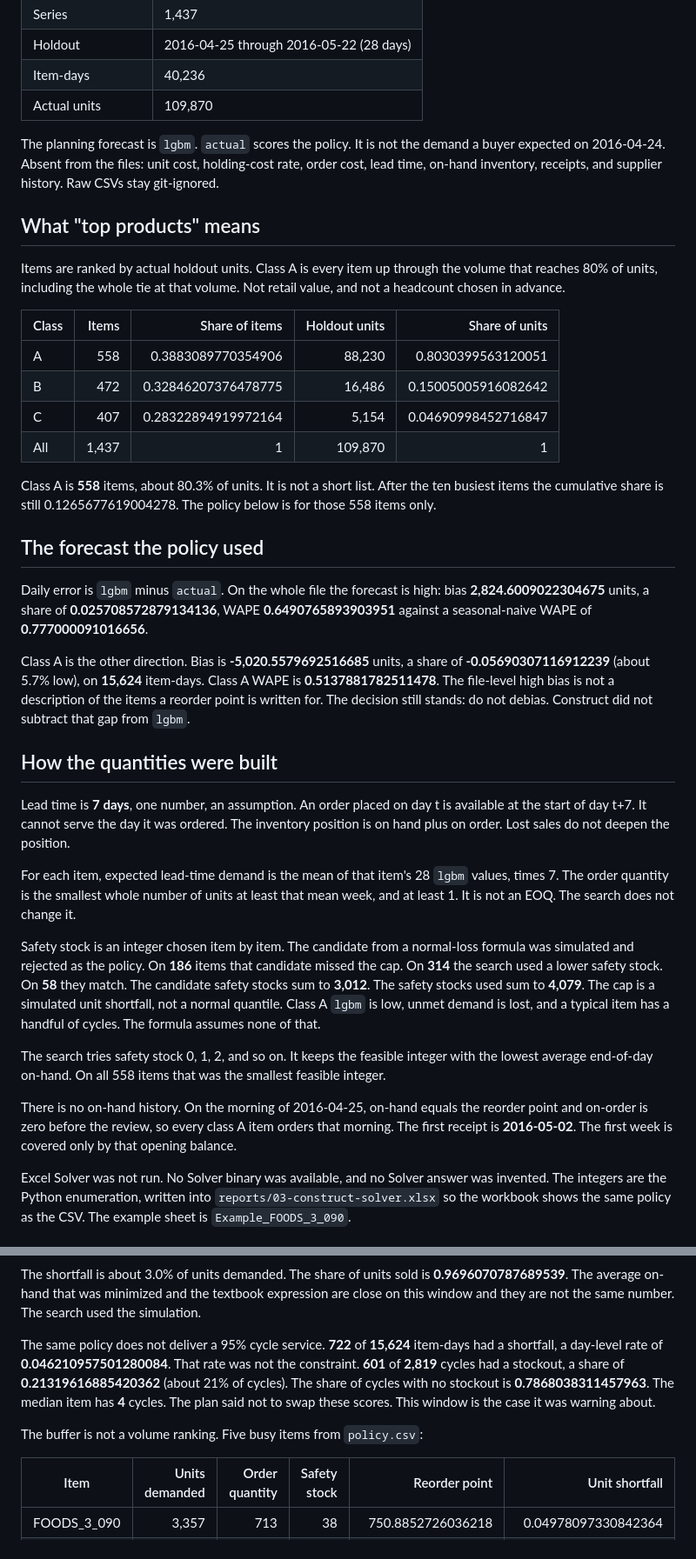
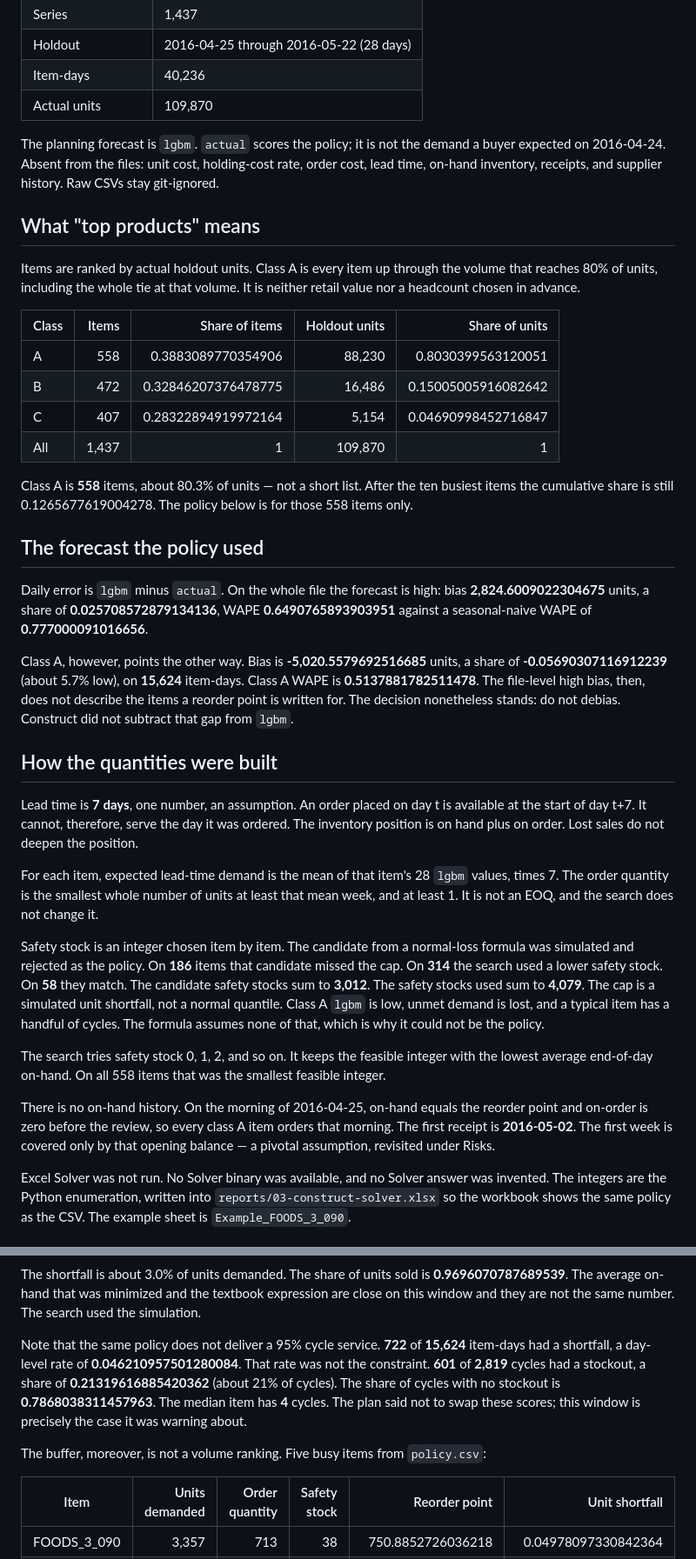
Before and after one commit to grjesusalves/supply-chain-portfolio, a Markdown page: 02-inventory-optimization/reports/business-report.md, 2 parts joined by grey strips. Shown at 87% size. GitHub-like rendering.

Commit message:
Rewrite 02 construct and business reports in author voice

```diff
--- a/02-inventory-optimization/reports/business-report.md
+++ b/02-inventory-optimization/reports/business-report.md
@@ -29,11 +29,11 @@ No new download. The demand file is `01-demand-forecasting/data/processed/ca3_fo
 | Item-days | 40,236 |
 | Actual units | 109,870 |
 
-The planning forecast is `lgbm`. `actual` scores the policy. It is not the demand a buyer expected on 2016-04-24. Absent from the files: unit cost, holding-cost rate, order cost, lead time, on-hand inventory, receipts, and supplier history. Raw CSVs stay git-ignored.
+The planning forecast is `lgbm`. `actual` scores the policy; it is not the demand a buyer expected on 2016-04-24. Absent from the files: unit cost, holding-cost rate, order cost, lead time, on-hand inventory, receipts, and supplier history. Raw CSVs stay git-ignored.
 
 ## What "top products" means
 
-Items are ranked by actual holdout units. Class A is every item up through the volume that reaches 80% of units, including the whole tie at that volume. Not retail value, and not a headcount chosen in advance.
+Items are ranked by actual holdout units. Class A is every item up through the volume that reaches 80% of units, including the whole tie at that volume. It is neither retail value nor a headcount chosen in advance.
 
 | Class | Items | Share of items | Holdout units | Share of units |
 |---|---:|---:|---:|---:|
@@ -42,25 +42,25 @@ Items are ranked by actual holdout units. Class A is every item up through the v
 | C | 407 | 0.28322894919972164 | 5,154 | 0.04690998452716847 |
 | All | 1,437 | 1 | 109,870 | 1 |
 
-Class A is **558** items, about 80.3% of units. It is not a short list. After the ten busiest items the cumulative share is still 0.1265677619004278. The policy below is for those 558 items only.
+Class A is **558** items, about 80.3% of units — not a short list. After the ten busiest items the cumulative share is still 0.1265677619004278. The policy below is for those 558 items only.
 
 ## The forecast the policy used
 
 Daily error is `lgbm` minus `actual`. On the whole file the forecast is high: bias **2,824.6009022304675** units, a share of **0.025708572879134136**, WAPE **0.6490765893903951** against a seasonal-naive WAPE of **0.777000091016656**.
 
-Class A is the other direction. Bias is **-5,020.5579692516685** units, a share of **-0.05690307116912239** (about 5.7% low), on **15,624** item-days. Class A WAPE is **0.5137881782511478**. The file-level high bias is not a description of the items a reorder point is written for. The decision still stands: do not debias. Construct did not subtract that gap from `lgbm`.
+Class A, however, points the other way. Bias is **-5,020.5579692516685** units, a share of **-0.05690307116912239** (about 5.7% low), on **15,624** item-days. Class A WAPE is **0.5137881782511478**. The file-level high bias, then, does not describe the items a reorder point is written for. The decision nonetheless stands: do not debias. Construct did not subtract that gap from `lgbm`.
 
 ## How the quantities were built
 
-Lead time is **7 days**, one number, an assumption. An order placed on day t is available at the start of day t+7. It cannot serve the day it was ordered. The inventory position is on hand plus on order. Lost sales do not deepen the position.
+Lead time is **7 days**, one number, an assumption. An order placed on day t is available at the start of day t+7. It cannot, therefore, serve the day it was ordered. The inventory position is on hand plus on order. Lost sales do not deepen the position.
 
-For each item, expected lead-time demand is the mean of that item's 28 `lgbm` values, times 7. The order quantity is the smallest whole number of units at least that mean week, and at least 1. It is not an EOQ. The search does not change it.
+For each item, expected lead-time demand is the mean of that item's 28 `lgbm` values, times 7. The order quantity is the smallest whole number of units at least that mean week, and at least 1. It is not an EOQ, and the search does not change it.
 
-Safety stock is an integer chosen item by item. The candidate from a normal-loss formula was simulated and rejected as the policy. On **186** items that candidate missed the cap. On **314** the search used a lower safety stock. On **58** they match. The candidate safety stocks sum to **3,012**. The safety stocks used sum to **4,079**. The cap is a simulated unit shortfall, not a normal quantile. Class A `lgbm` is low, unmet demand is lost, and a typical item has a handful of cycles. The formula assumes none of that.
+Safety stock is an integer chosen item by item. The candidate from a normal-loss formula was simulated and rejected as the policy. On **186** items that candidate missed the cap. On **314** the search used a lower safety stock. On **58** they match. The candidate safety stocks sum to **3,012**. The safety stocks used sum to **4,079**. The cap is a simulated unit shortfall, not a normal quantile. Class A `lgbm` is low, unmet demand is lost, and a typical item has a handful of cycles. The formula assumes none of that, which is why it could not be the policy.
 
 The search tries safety stock 0, 1, 2, and so on. It keeps the feasible integer with the lowest average end-of-day on-hand. On all 558 items that was the smallest feasible integer.
 
-There is no on-hand history. On the morning of 2016-04-25, on-hand equals the reorder point and on-order is zero before the review, so every class A item orders that morning. The first receipt is **2016-05-02**. The first week is covered only by that opening balance.
+There is no on-hand history. On the morning of 2016-04-25, on-hand equals the reorder point and on-order is zero before the review, so every class A item orders that morning. The first receipt is **2016-05-02**. The first week is covered only by that opening balance — a pivotal assumption, revisited under Risks.
 
 Excel Solver was not run. No Solver binary was available, and no Solver answer was invented. The integers are the Python enumeration, written into `reports/03-construct-solver.xlsx` so the workbook shows the same policy as the CSV. The example sheet is `Example_FOODS_3_090`.
 
@@ -83,9 +83,9 @@ From `data/processed/policy_summary.csv`:
 
 The shortfall is about 3.0% of units demanded. The share of units sold is **0.9696070787689539**. The average on-hand that was minimized and the textbook expression are close on this window and they are not the same number. The search used the simulation.
 
-The same policy does not deliver a 95% cycle service. **722** of **15,624** item-days had a shortfall, a day-level rate of **0.046210957501280084**. That rate was not the constraint. **601** of **2,819** cycles had a stockout, a share of **0.21319616885420362** (about 21% of cycles). The share of cycles with no stockout is **0.7868038311457963**. The median item has **4** cycles. The plan said not to swap these scores. This window is the case it was warning about.
+Note that the same policy does not deliver a 95% cycle service. **722** of **15,624** item-days had a shortfall, a day-level rate of **0.046210957501280084**. That rate was not the constraint. **601** of **2,819** cycles had a stockout, a share of **0.21319616885420362** (about 21% of cycles). The share of cycles with no stockout is **0.7868038311457963**. The median item has **4** cycles. The plan said not to swap these scores; this window is precisely the case it was warning about.
 
-The buffer is not a volume ranking. Five busy items from `policy.csv`:
+The buffer, moreover, is not a volume ranking. Five busy items from `policy.csv`:
 
 | Item | Units demanded | Order quantity | Safety stock | Reorder point | Unit shortfall |
 |---|---:|---:|---:|---:|---:|
```
Also changed, not shown: other parts of 02-inventory-optimization/reports/business-report.md (+8 -8 lines), 02-inventory-optimization/reports/03-construct.md (+25 -25 lines).
